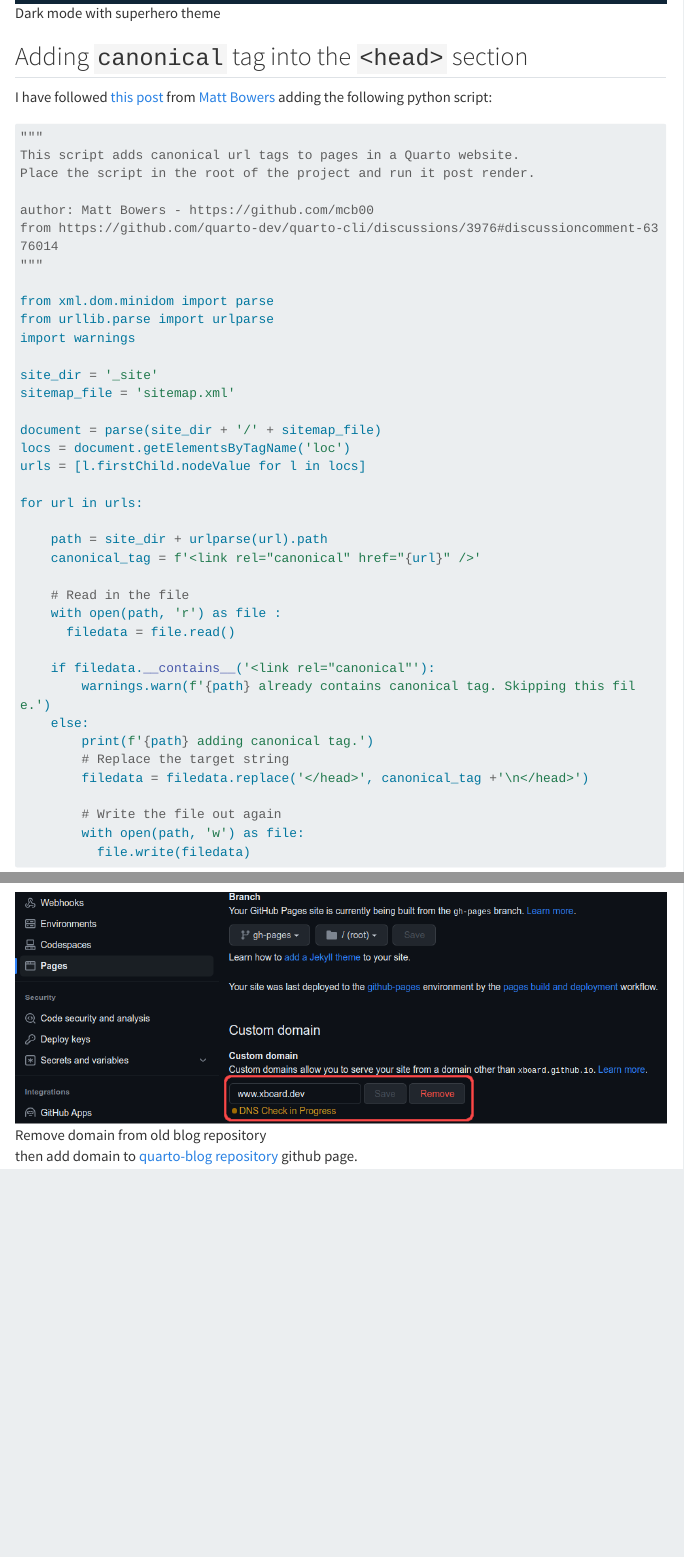
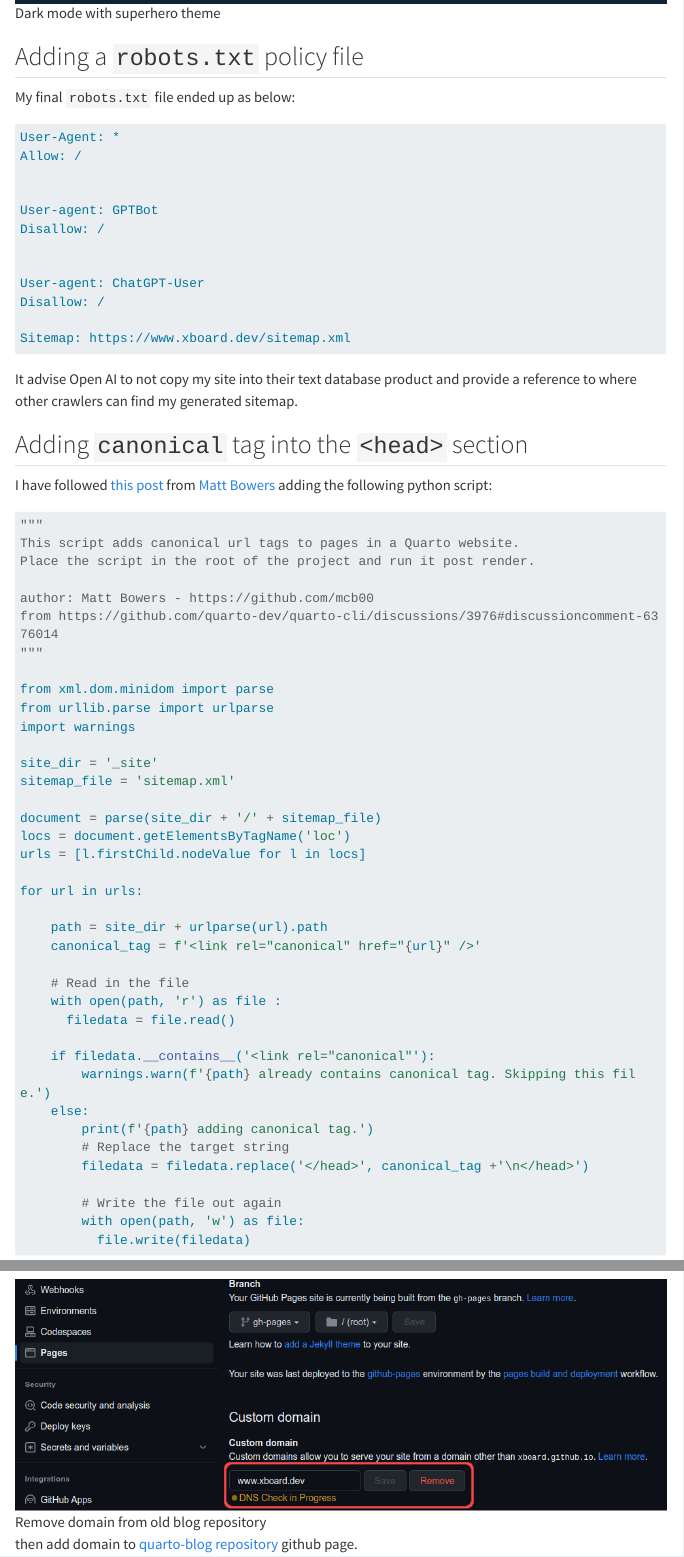
Before and after one commit to xboard/quarto-blog, a Quarto document (posts/2023_07_17_migrating_from_fastpages_to_quarto/index.qmd): the page in a window 1100 px wide, from 4010 px down, and a second part further down, joined at a grey line. Rendered offline with R 4.5, knitr and Pandoc in place of Quarto, with nearby package versions; menus at the side of the page are left out; long lines of code are wrapped.

Commit message:
Add robots.txt section

````diff
--- a/posts/2023_07_17_migrating_from_fastpages_to_quarto/index.qmd
+++ b/posts/2023_07_17_migrating_from_fastpages_to_quarto/index.qmd
@@ -130,6 +130,27 @@ css: styles.css
 
 ![Dark mode with superhero theme](images/themed-screen-dark_mode.png)
 
+
+## Adding a `robots.txt` policy file
+
+My final `robots.txt` file ended up as below:
+
+```{.txt filename='robots.txt'}
+User-Agent: *
+Allow: /
+
+
+User-agent: GPTBot
+Disallow: /
+
+
+User-agent: ChatGPT-User
+Disallow: /
+
+Sitemap: https://www.xboard.dev/sitemap.xml
+```
+
+It advise Open AI to not copy my site into their text database product and provide a reference to where other crawlers can find my generated sitemap.
 
 ## Adding `canonical` tag into the `<head>` section
 
--- a/robots.txt
+++ b/robots.txt
@@ -6,4 +6,7 @@ User-agent: GPTBot
 Disallow: /
 
 
+User-agent: ChatGPT-User
+Disallow: /
+
 Sitemap: https://www.xboard.dev/sitemap.xml
````
